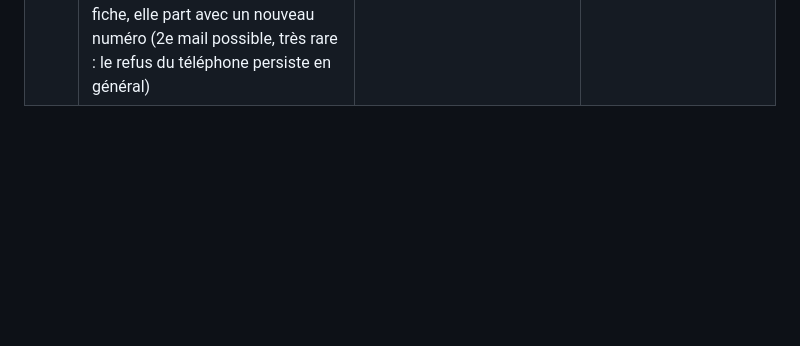
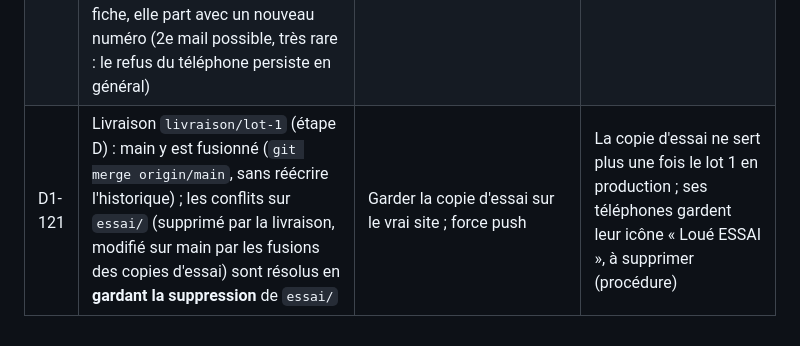
Before and after one commit to chantiersloue/chantier-pro, a Markdown page: DECISIONS.md, the part around the change. Rendered like a GitHub page; blank space fills up the shorter version.

Commit message:
Lot 1 — D1-121 : la livraison de production garde la suppression de essai/ en fusionnant main
Co-Authored-By: Claude Opus 5.5 <noreply@anthropic.com>

```diff
--- a/DECISIONS.md
+++ b/DECISIONS.md
@@ -165,3 +165,4 @@
 | D1-118 | Relecture, 2e tour : commentaire de la fabrication tapé sur téléphone (`Ligne<div>Ligne</div><div><br></div>`) : chaque bloc est une ligne, les lignes vides comptent ; envoi direct « à confirmer » : message « Pas encore confirmé par le bureau… Touchez Envoyer de nouveau, SANS RIEN CHANGER » sur les 8 pages ; bouton « Remplacer par la liste du type » mis à jour quand le Type est choisi, pas à chaque lettre | — | Estimation trop faible de 11,6 mm ; message contradictoire |
 | D1-119 | Fin des relectures des retouches (3 tours de correction) : les corrections du 3e tour sont couvertes par des tests (29 unitaires, 23 PDF fabriqués par Chrome) ; reste connu : le moteur PDF de Google n'est pas mesuré (`essaiMiseEnPage` sur TEST, contrôle automatique du serveur) | — | Méthode boucle-controle : 3 tours au plus |
 | D1-120 | Relecture, 3e tour (aucun bloquant ni important) : pages du contenu comptées sans la marge en plus du PDF refait (corrigé). Acceptés : une fiche de fabrication longue peut être fabriquée deux fois (les blocs ne se coupent pas : l'estimation des pages du contenu est basse ; quelques secondes, même résultat) ; après « Pas encore confirmé… touchez Envoyer de nouveau », si le téléphone accepte cette fois de ranger la fiche, elle part avec un nouveau numéro (2e mail possible, très rare : le refus du téléphone persiste en général) | Retenir dans chaque page la fiche à confirmer | Rare, sans perte de fiche ; 8 pages à modifier de plus |
+| D1-121 | Livraison `livraison/lot-1` (étape D) : main y est fusionné (`git merge origin/main`, sans réécrire l'historique) ; les conflits sur `essai/` (supprimé par la livraison, modifié sur main par les fusions des copies d'essai) sont résolus en **gardant la suppression** de `essai/` | Garder la copie d'essai sur le vrai site ; force push | La copie d'essai ne sert plus une fois le lot 1 en production ; ses téléphones gardent leur icône « Loué ESSAI », à supprimer (procédure) |
```
